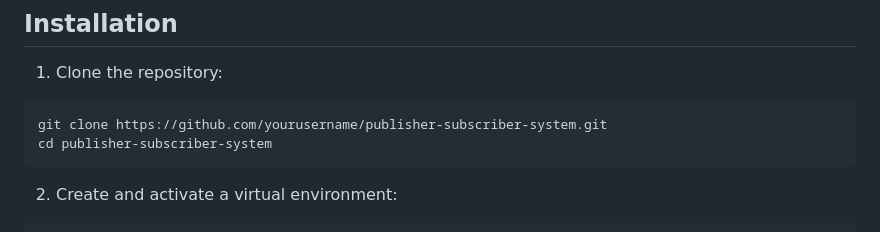
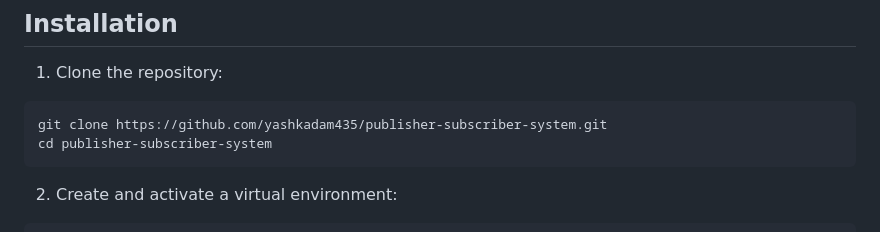
Before and after one commit to yashkadam435/Publisher-Subscriber-System, a Markdown page: README.md, the part around the change. Drawn GitHub-style.

````diff
--- a/README.md
+++ b/README.md
@@ -24,7 +24,7 @@ Here are the blogs you can subscribe to:
 1. Clone the repository:
 
 ```bash
-git clone https://github.com/yourusername/publisher-subscriber-system.git
+git clone https://github.com/yashkadam435/publisher-subscriber-system.git
 cd publisher-subscriber-system
 ```
 2. Create and activate a virtual environment:
````
